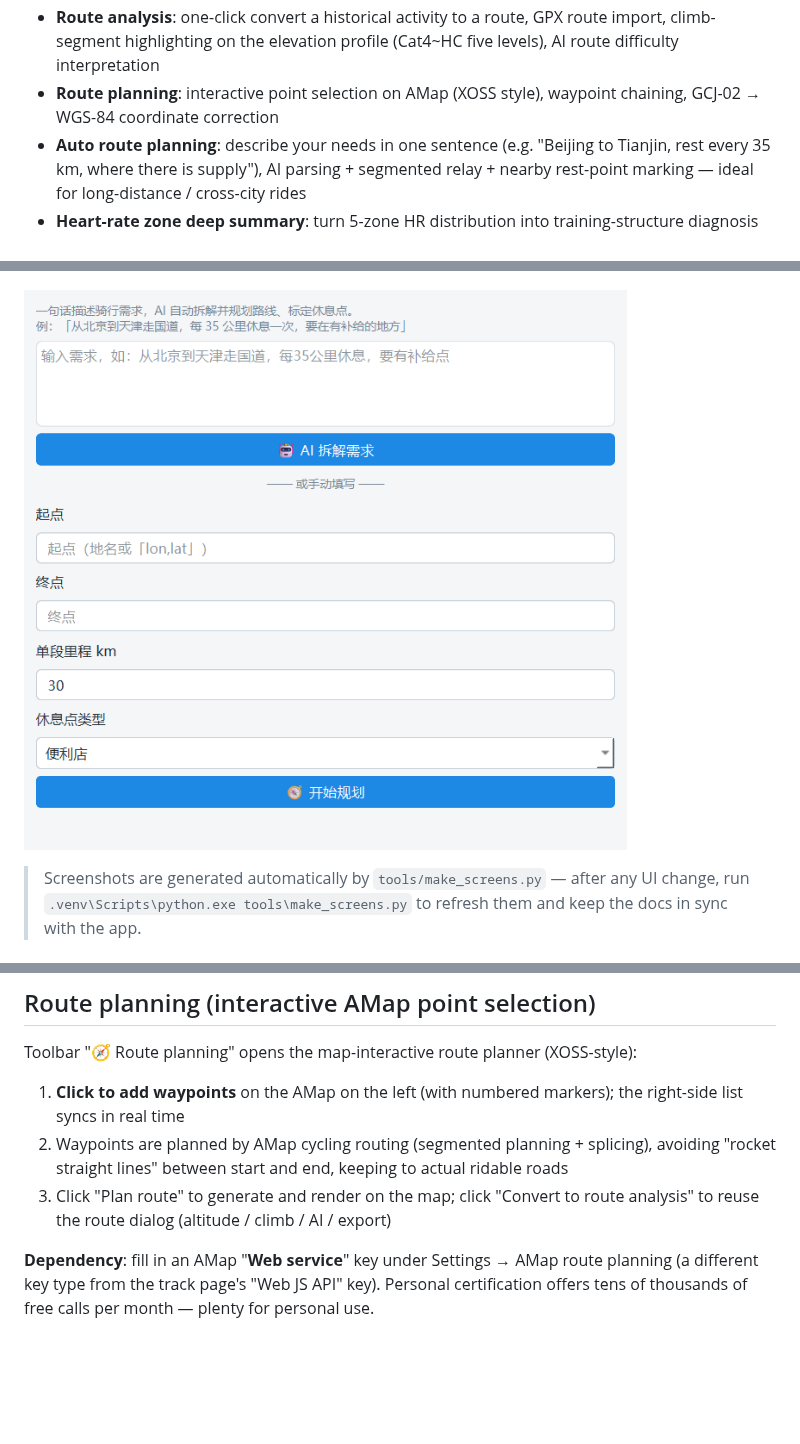
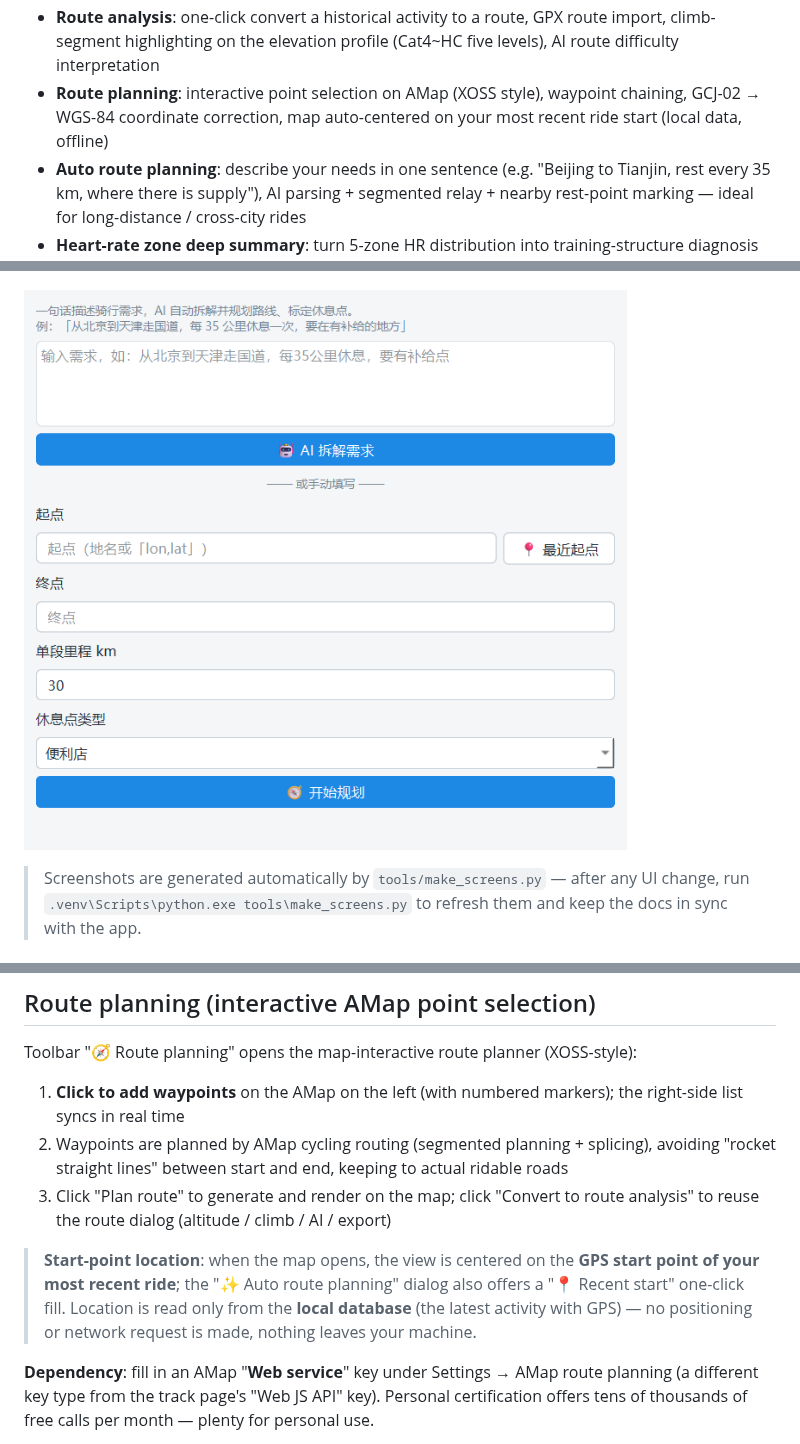
Before and after one commit to yingjun-zheng/fit_analyzer, a Markdown page: README_EN.md, 3 parts joined by grey strips. Rendered like a GitHub page; pictures changed too: imgs/路径规划，ai自动模式.png; blank space fills up the shorter version.

```diff
--- a/README_EN.md
+++ b/README_EN.md
@@ -12,7 +12,7 @@ A free, local, offline **cycling FIT data analysis tool** (pure desktop Windows
 - **Ride calendar heatmap**: last 6 months colored by daily distance (GitHub-contribution style), hover for per-day detail
 - **Training load trend**: monthly view shows CTL (fitness) / ATL (fatigue) / TSB (form) as three curves, computed with daily calendar-day decay over all data
 - **Route analysis**: one-click convert a historical activity to a route, GPX route import, climb-segment highlighting on the elevation profile (Cat4~HC five levels), AI route difficulty interpretation
-- **Route planning**: interactive point selection on AMap (XOSS style), waypoint chaining, GCJ-02 → WGS-84 coordinate correction
+- **Route planning**: interactive point selection on AMap (XOSS style), waypoint chaining, GCJ-02 → WGS-84 coordinate correction, map auto-centered on your most recent ride start (local data, offline)
 - **Auto route planning**: describe your needs in one sentence (e.g. "Beijing to Tianjin, rest every 35 km, where there is supply"), AI parsing + segmented relay + nearby rest-point marking — ideal for long-distance / cross-city rides
 - **Heart-rate zone deep summary**: turn 5-zone HR distribution into training-structure diagnosis (aerobic / threshold / anaerobic proportions + pace comparison + advice)
 - **Nutrition plan**: quantified hydration / carbohydrate / electrolyte recommendations by distance / time / intensity / temperature
@@ -133,6 +133,8 @@ Toolbar "🧭 Route planning" opens the map-interactive route planner (XOSS-styl
 1. **Click to add waypoints** on the AMap on the left (with numbered markers); the right-side list syncs in real time
 2. Waypoints are planned by AMap cycling routing (segmented planning + splicing), avoiding "rocket straight lines" between start and end, keeping to actual ridable roads
 3. Click "Plan route" to generate and render on the map; click "Convert to route analysis" to reuse the route dialog (altitude / climb / AI / export)
+
+> **Start-point location**: when the map opens, the view is centered on the **GPS start point of your most recent ride**; the "✨ Auto route planning" dialog also offers a "📍 Recent start" one-click fill. Location is read only from the **local database** (the latest activity with GPS) — no positioning or network request is made, nothing leaves your machine.
 
 **Dependency**: fill in an AMap "**Web service**" key under Settings → AMap route planning (a different key type from the track page's "Web JS API" key). Personal certification offers tens of thousands of free calls per month — plenty for personal use.
 
```
Also changed, not shown: README.md (+3 -1 lines), 5 other files.
